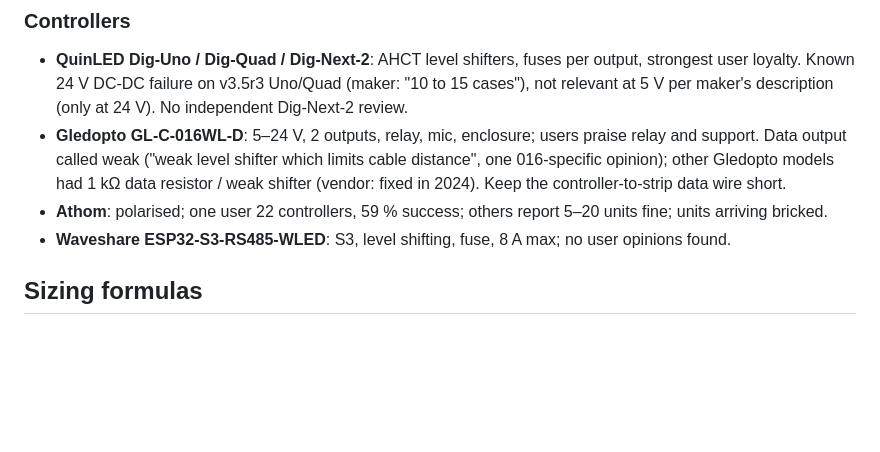
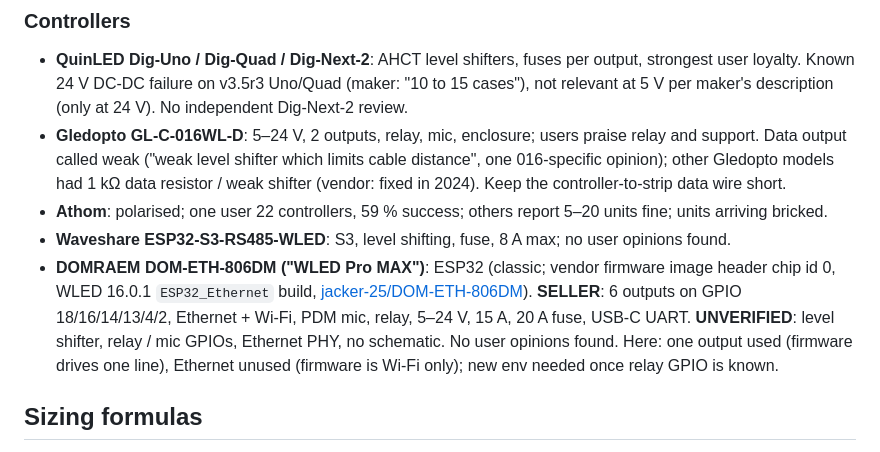
Before and after one commit to PawelWywiol/lightbar-embedded, a Markdown page: docs/selection.md, the part around the change. Drawn GitHub-style; blank space fills up the shorter version.

Commit message:
docs: domraem dom-eth-806dm controller

```diff
--- a/docs/selection.md
+++ b/docs/selection.md
@@ -37,6 +37,7 @@ Recommendations are conclusions drawn from [facts.md](facts.md) and [opinions.md
 - **Gledopto GL-C-016WL-D**: 5–24 V, 2 outputs, relay, mic, enclosure; users praise relay and support. Data output called weak ("weak level shifter which limits cable distance", one 016-specific opinion); other Gledopto models had 1 kΩ data resistor / weak shifter (vendor: fixed in 2024). Keep the controller-to-strip data wire short.
 - **Athom**: polarised; one user 22 controllers, 59 % success; others report 5–20 units fine; units arriving bricked.
 - **Waveshare ESP32-S3-RS485-WLED**: S3, level shifting, fuse, 8 A max; no user opinions found.
+- **DOMRAEM DOM-ETH-806DM ("WLED Pro MAX")**: ESP32 (classic; vendor firmware image header chip id 0, WLED 16.0.1 `ESP32_Ethernet` build, [jacker-25/DOM-ETH-806DM](https://github.com/jacker-25/DOM-ETH-806DM)). **SELLER**: 6 outputs on GPIO 18/16/14/13/4/2, Ethernet + Wi-Fi, PDM mic, relay, 5–24 V, 15 A, 20 A fuse, USB-C UART. **UNVERIFIED**: level shifter, relay / mic GPIOs, Ethernet PHY, no schematic. No user opinions found. Here: one output used (firmware drives one line), Ethernet unused (firmware is Wi-Fi only); new env needed once relay GPIO is known.
 
 ## Sizing formulas
 
```
